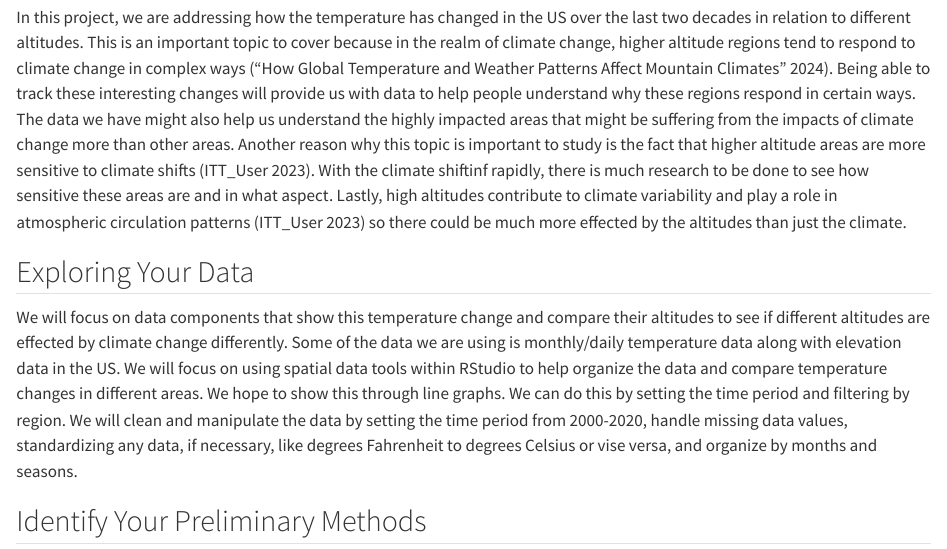
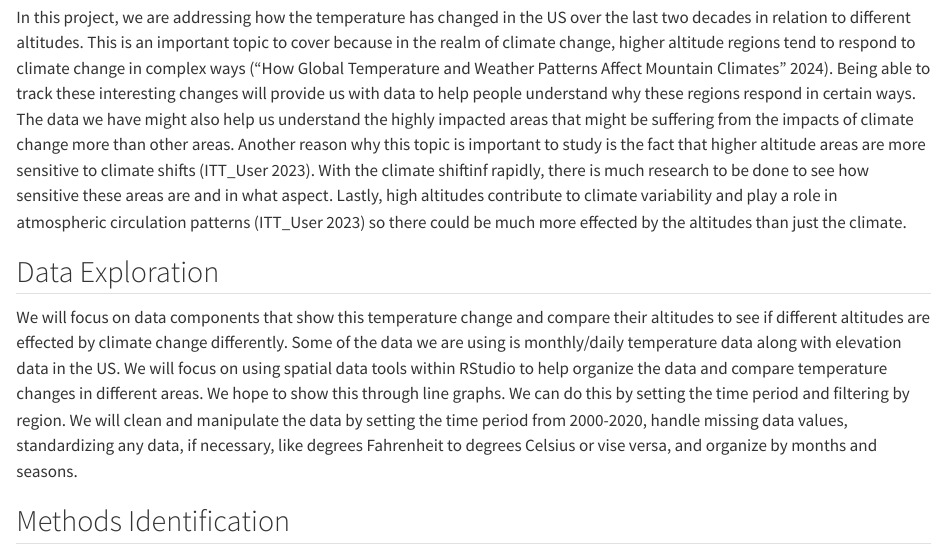
Before and after one commit to ninahayf/Lab-7, a Quarto document (index.qmd): the page in a window 1100 px wide, from 190 px down. Rendered offline with R 4.5, knitr and Pandoc in place of Quarto, with nearby package versions.

Commit message:
name changes

````diff
--- a/index.qmd
+++ b/index.qmd
@@ -12,8 +12,12 @@ bibliography: references.bib
 ## Introduction
 In this project, we are addressing how the temperature has changed in the US over the last two decades in relation to different altitudes. This is an important topic to cover because in the realm of climate change, higher altitude regions tend to respond to climate change in complex ways [@Penn_LPS_Online_2024a]. Being able to track these interesting changes will provide us with data to help people understand why these regions respond in certain ways. The data we have might also help us understand the highly impacted areas that might be suffering from the impacts of climate change more than other areas. Another reason why this topic is important to study is the fact that higher altitude areas are more sensitive to climate shifts [@ITT_User_2023a]. With the climate shiftinf rapidly, there is much research to be done to see how sensitive these areas are and in what aspect. Lastly, high altitudes contribute to climate variability and play a role in atmospheric circulation patterns [@ITT_User_2023a] so there could be much more effected by the altitudes than just the climate.
 
-## Exploring Your Data
+## Data Exploration
 We will focus on data components that show this temperature change and compare their altitudes to see if different altitudes are effected by climate change differently. Some of the data we are using is monthly/daily temperature data along with elevation data in the US. We will focus on using spatial data tools within RStudio to help organize the data and compare temperature changes in different areas. We hope to show this through line graphs. We can do this by setting the time period and filtering by region. We will clean and manipulate the data by setting the time period from 2000-2020, handle missing data values, standardizing any data, if necessary, like degrees Fahrenheit to degrees Celsius or vise versa, and organize by months and seasons.
+```{r}
 
-## Identify Your Preliminary Methods
+```
+
+
+## Methods Identification
 Within RStudio, we can perform spatial analysis to show regional variations in temperature. We can do this by using mapping tools like ggplot2, sf, or terra. We were also thinking about dividing the data by months and possibly seasonal as well. We will assess how temperature changes over time using line graphs or trend lines, then compare them to the region they are in. We could include more supplemental data like normal temperatures to compare what the temperatures usually look like versus what they are now. We could also include things like humidity because humidity changes a lot in different elevations so it might be something important to keep track of. Some potential challenges we might see in the data is missing values or unavailable pieces of data. It also might have regional variation where not all areas have elevation data so we will not be able to use it. Some potential challenges we see in the methods include the complexity to compare data over two decades across an entire country. So it is very important to focus on organizing and cleaning the data. It also may be hard to strictly distinguish between correlation and causation. Lastly, the selected methods will help us get to our final goal because these methods help us perform spatial and temporal analysis to visualize the data and support our claim. We can also compare our findings to try and find a possible cause or a strong influence for temperature changes.
````
Also changed, not shown: data/32_or_cooler.txt (renamed from data/#days_32_or_less.txt), data/90_or_higher.txt (renamed from data/#days_90_or_higher.txt).
